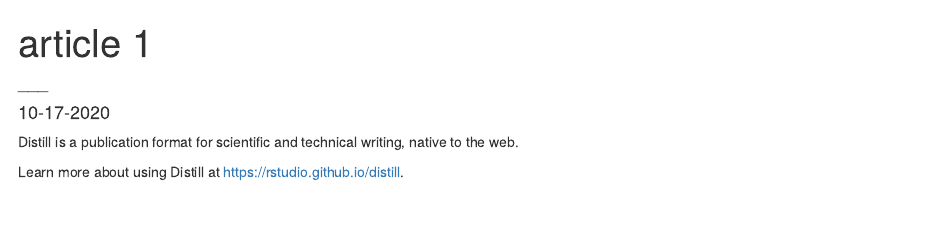
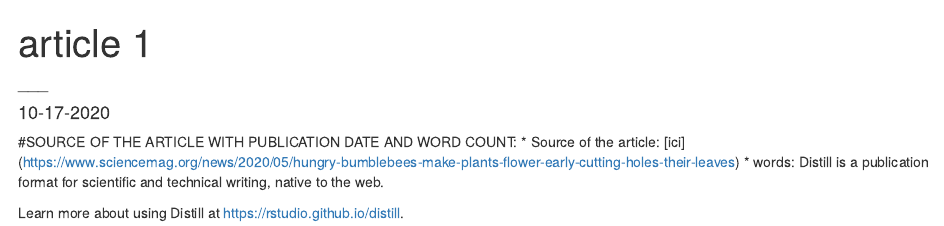
Before and after one commit to 200088/Thierry_blog, an R Markdown document (_posts/2020-10-17-mon-article/mon-article.Rmd): the page in a window 1100 px wide, from its top. Rendered offline with R 4.5, knitr and Pandoc, with nearby package versions; drawn as R Markdown's standard HTML page in place of the format the file asks for.

Commit message:
first title

````diff
--- a/_posts/2020-10-17-mon-article/mon-article.Rmd
+++ b/_posts/2020-10-17-mon-article/mon-article.Rmd
@@ -15,8 +15,9 @@ output:
 knitr::opts_chunk$set(echo = FALSE)
 ```
 
-
-
+#SOURCE OF THE ARTICLE WITH PUBLICATION DATE AND WORD COUNT:
+* Source of the article: [ici] (https://www.sciencemag.org/news/2020/05/hungry-bumblebees-make-plants-flower-early-cutting-holes-their-leaves)
+* words:
 Distill is a publication format for scientific and technical writing, native to the web.
 
 Learn more about using Distill at <https://rstudio.github.io/distill>.
````
Also changed, not shown: _posts/2020-10-17-mon-article/mon-article.html, docs/posts/posts.json, 2 other files.
